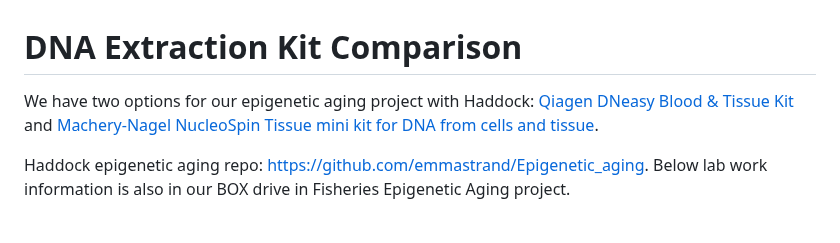
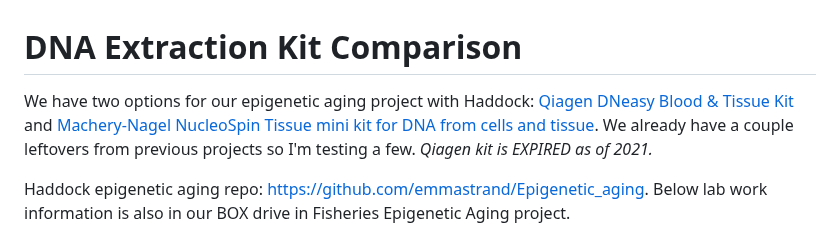
Before and after one commit to emmastrand/GMGI_Notebook, a Markdown page: posts/2023-08-15_Extraction Kit Comparison.md, the part around the change. GitHub-like rendering.

Commit message:
note on ext kit test post

```diff
--- a/posts/2023-08-15_Extraction Kit Comparison.md
+++ b/posts/2023-08-15_Extraction Kit Comparison.md
@@ -1,6 +1,6 @@
 # DNA Extraction Kit Comparison
 
-We have two options for our epigenetic aging project with Haddock: [Qiagen DNeasy Blood & Tissue Kit](https://www.qiagen.com/us/products/discovery-and-translational-research/dna-rna-purification/dna-purification/genomic-dna/dneasy-blood-and-tissue-kit?catno=69506) and [Machery-Nagel NucleoSpin Tissue mini kit for DNA from cells and tissue](https://www.mn-net.com/us/nucleospin-tissue-mini-kit-for-dna-from-cells-and-tissue-740952.50?number=&c=5291).
+We have two options for our epigenetic aging project with Haddock: [Qiagen DNeasy Blood & Tissue Kit](https://www.qiagen.com/us/products/discovery-and-translational-research/dna-rna-purification/dna-purification/genomic-dna/dneasy-blood-and-tissue-kit?catno=69506) and [Machery-Nagel NucleoSpin Tissue mini kit for DNA from cells and tissue](https://www.mn-net.com/us/nucleospin-tissue-mini-kit-for-dna-from-cells-and-tissue-740952.50?number=&c=5291). We already have a couple leftovers from previous projects so I'm testing a few. *Qiagen kit is EXPIRED as of 2021.*
 
 Haddock epigenetic aging repo: https://github.com/emmastrand/Epigenetic_aging. Below lab work information is also in our BOX drive in Fisheries Epigenetic Aging project.
 
```
